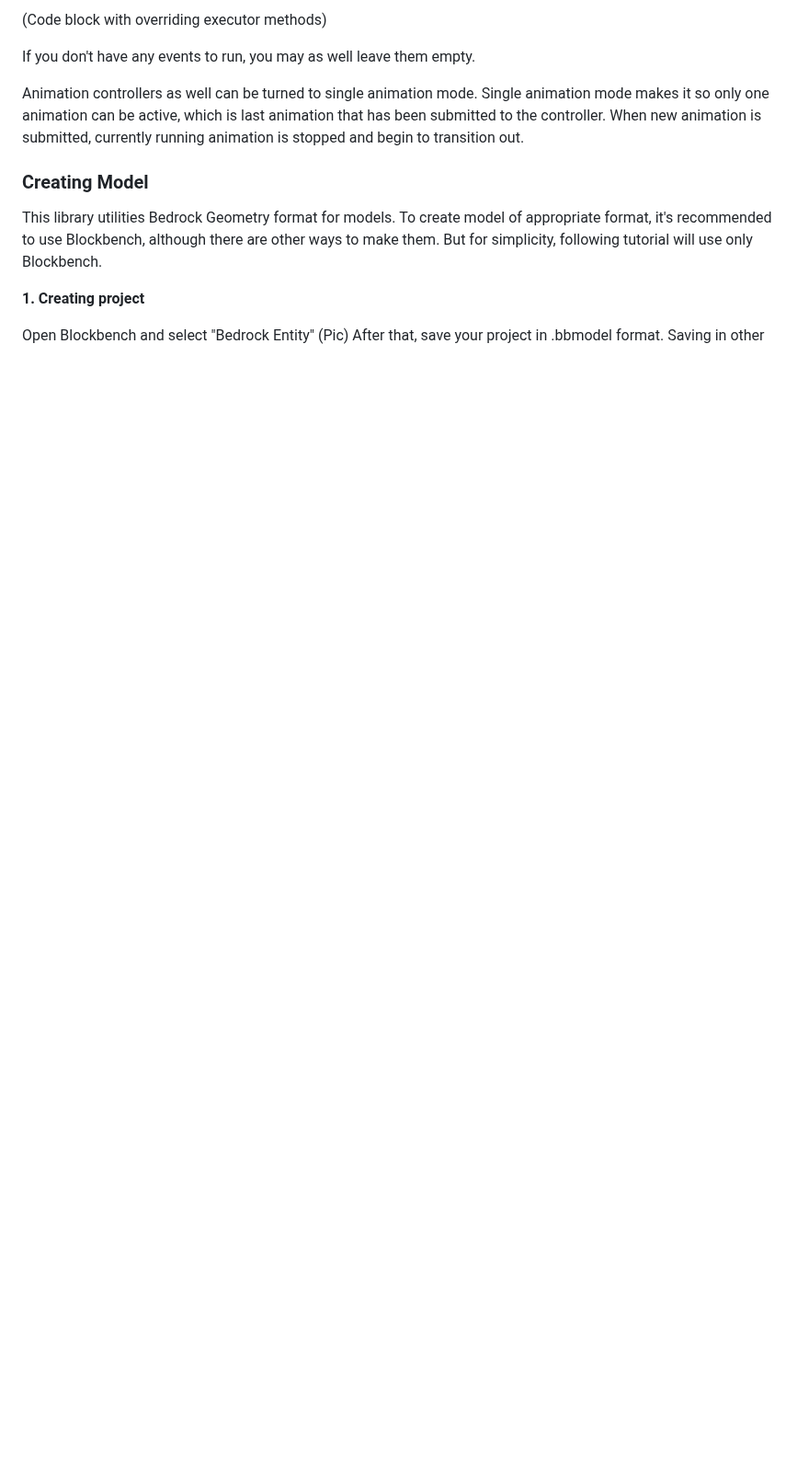
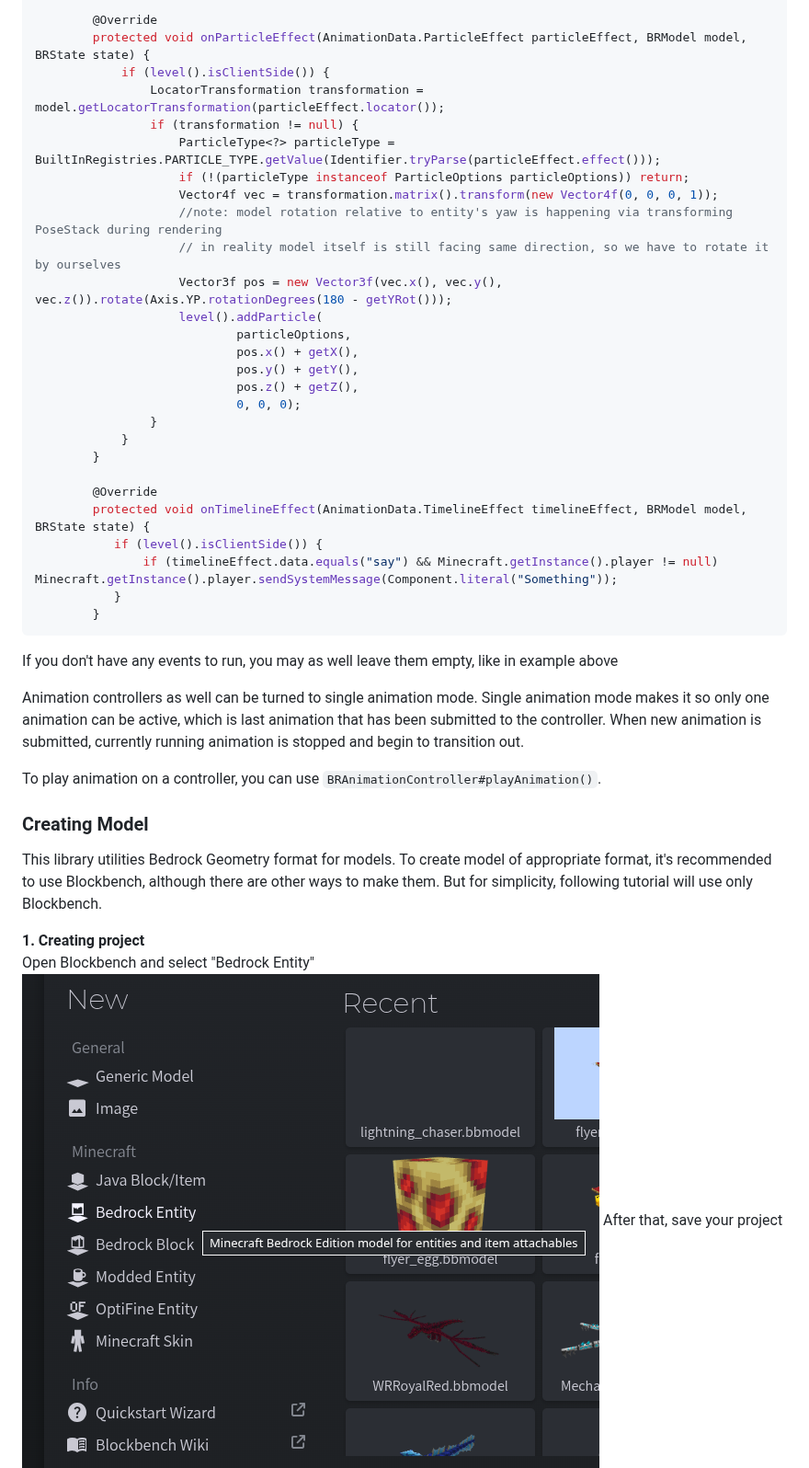
Before and after one commit to NordAct/Biscuit-Roll, a Markdown page: README.md, the part around one of its changes. Shown at 92% size. GitHub-like rendering; pictures changed too: docs/images/create_model1.png (added); blank space fills up the shorter version.

````diff
--- a/README.md
+++ b/README.md
@@ -65,15 +121,43 @@ Execution of animation events can be adjusted for each controller individually b
 
-(Code block with overriding executor methods)
+        @Override
+        protected void onParticleEffect(AnimationData.ParticleEffect particleEffect, BRModel model, BRState state) {
+            if (level().isClientSide()) {
+                LocatorTransformation transformation = model.getLocatorTransformation(particleEffect.locator());
+                if (transformation != null) {
+                    ParticleType<?> particleType = BuiltInRegistries.PARTICLE_TYPE.getValue(Identifier.tryParse(particleEffect.effect()));
+                    if (!(particleType instanceof ParticleOptions particleOptions)) return;
+                    Vector4f vec = transformation.matrix().transform(new Vector4f(0, 0, 0, 1));
+                    //note: model rotation relative to entity's yaw is happening via transforming PoseStack during rendering
+                    // in reality model itself is still facing same direction, so we have to rotate it by ourselves
+                    Vector3f pos = new Vector3f(vec.x(), vec.y(), vec.z()).rotate(Axis.YP.rotationDegrees(180 - getYRot()));
+                    level().addParticle(
+                            particleOptions,
+                            pos.x() + getX(),
+                            pos.y() + getY(),
+                            pos.z() + getZ(),
+                            0, 0, 0);
+                }
+            }
+        }
 
-If you don't have any events to run, you may as well leave them empty.
+        @Override
+        protected void onTimelineEffect(AnimationData.TimelineEffect timelineEffect, BRModel model, BRState state) {
+           if (level().isClientSide()) {
+               if (timelineEffect.data.equals("say") && Minecraft.getInstance().player != null) Minecraft.getInstance().player.sendSystemMessage(Component.literal("Something"));
+           }
+        }
+```
+
+If you don't have any events to run, you may as well leave them empty, like in example above
 
 Animation controllers as well can be turned to single animation mode. Single animation mode makes it so only one animation can be active, which is last animation that has been submitted to the controller. When new animation is submitted, currently running animation is stopped and begin to transition out.
+
+To play animation on a controller, you can use `BRAnimationController#playAnimation()`.
 
 ### Creating Model
 This library utilities Bedrock Geometry format for models. To create model of appropriate format, it's recommended to use Blockbench, although there are other ways to make them. But for simplicity, following tutorial will use only Blockbench.
 
-**1. Creating project**
-
+**1. Creating project**\
 Open Blockbench and select "Bedrock Entity"
-(Pic)
+![Creating Bedrock Model project in Blockbench](./docs/images/create_model1.png)
 After that, save your project in .bbmodel format. Saving in other formats may result in loss of some information when you decide to open your project again.
````
Also changed, not shown: other parts of README.md (+79 -20 lines), docs/images/create_model2.png (added), docs/images/create_model3.png (added), docs/images/create_model4.png (added), 1 other file.
